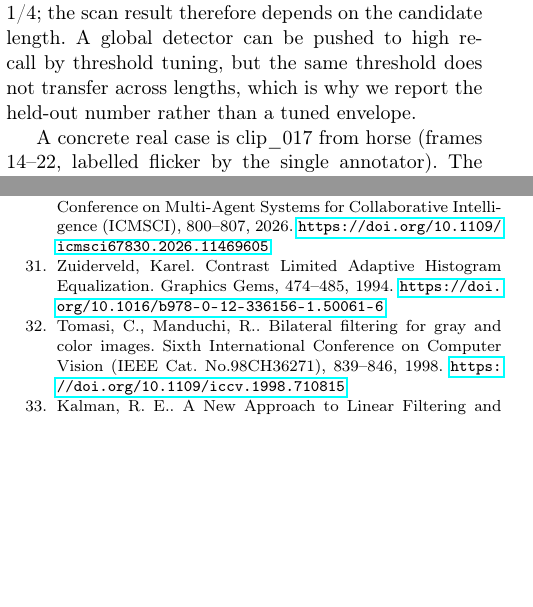
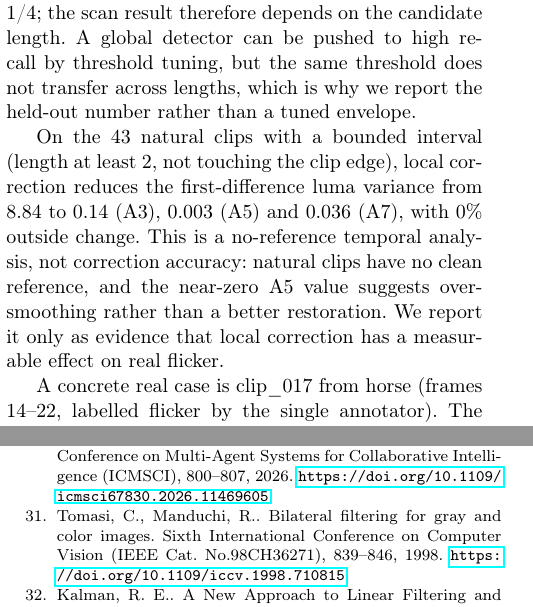
Before and after one commit to bl8914489-a11y/luma-corr, a LaTeX paper (paper/main_SIVP.tex): two parts of the columns of pages 5 and 10 of 10, joined at a grey line, cut so that both start at the same text, the shorter picture padded with empty space. Compiled offline with pdfLaTeX.

Commit message:
Add natural no-reference correction and final 10-page SIVP PDF

```diff
--- a/paper/main_SIVP.tex
+++ b/paper/main_SIVP.tex
@@ -256,6 +256,9 @@ Fixed-length scan & 0.772 & 0.772 & — \\
 \end{table*}
 
 The table reports retrospective means over 13 sequences. The held-out CUSUM test split is 0.744/0.641, and the fixed-length scan falls to 0.370/0.630 at lengths 1/4; the scan result therefore depends on the candidate length. A global detector can be pushed to high recall by threshold tuning, but the same threshold does not transfer across lengths, which is why we report the held-out number rather than a tuned envelope.
+
+
+On the 43 natural clips with a bounded interval (length at least 2, not touching the clip edge), local correction reduces the first-difference luma variance from 8.84 to 0.14 (A3), 0.003 (A5) and 0.036 (A7), with 0\% outside change. This is a no-reference temporal analysis, not correction accuracy: natural clips have no clean reference, and the near-zero A5 value suggests over-smoothing rather than a better restoration. We report it only as evidence that local correction has a measurable effect on real flicker.
 
 
 A concrete real case is clip\_017 from horse (frames 14–22, labelled flicker by the single annotator). The CUSUM score peaks at 4.08, below the alarm threshold h=8, and the two single-frame alarms are removed by the min-length rule, so the detector outputs no interval. This is the failure mode behind the 0/19 flicker recall: the natural flicker is short and low-amplitude, while the detector was calibrated for sustained plateaus.
@@ -418,7 +421,6 @@ We presented a reproducible, controlled study of local brightness correction for
 \bibitem{yang2008effective} Hua Yang, Boyce, Jill M., Stein, Alan. Effective flicker removal from periodic intra frames and accurate flicker measurement. 2008 15th IEEE International Conference on Image Processing, 2868–2871, 2008. \url{https://doi.org/10.1109/icip.2008.4712393}
 \bibitem{patel2018effective} Patel, Ripal, Pandey, Shubha, Patel, Chirag, Paul, Robinson. Effective Flicker Detection Technique Using Artificial Neural Network For Video. Kalpa Publications in Engineering, 1, 442–432, 2018. \url{https://doi.org/10.29007/xwg4}
 \bibitem{d2026temporal} D, Vijayakumar, P, Karunakaran, C, Balasubramaniam, V, Chethanand, B, Dinesh Kumar, V, Manoj J. Temporal Artifact Analysis for AI-Generated Video Detection Using Hybrid CNN-LSTM Architecture. 2026 Second International Conference on Multi-Agent Systems for Collaborative Intelligence (ICMSCI), 800–807, 2026. \url{https://doi.org/10.1109/icmsci67830.2026.11469605}
-\bibitem{zuiderveld1994contrast} Zuiderveld, Karel. Contrast Limited Adaptive Histogram Equalization. Graphics Gems, 474–485, 1994. \url{https://doi.org/10.1016/b978-0-12-336156-1.50061-6}
 \bibitem{tomasi1998bilateral} Tomasi, C., Manduchi, R.. Bilateral filtering for gray and color images. Sixth International Conference on Computer Vision (IEEE Cat. No.98CH36271), 839–846, 1998. \url{https://doi.org/10.1109/iccv.1998.710815}
 \bibitem{kalman1960new} Kalman, R. E.. A New Approach to Linear Filtering and Prediction Problems. Journal of Basic Engineering, 82(1), 35–45, 1960. \url{https://doi.org/10.1115/1.3662552}
 \end{thebibliography}
```
Also changed, not shown: paper/Supplementary_v2.pdf, paper/main_SIVP.tex (2 more changed lines), 2 other files.
